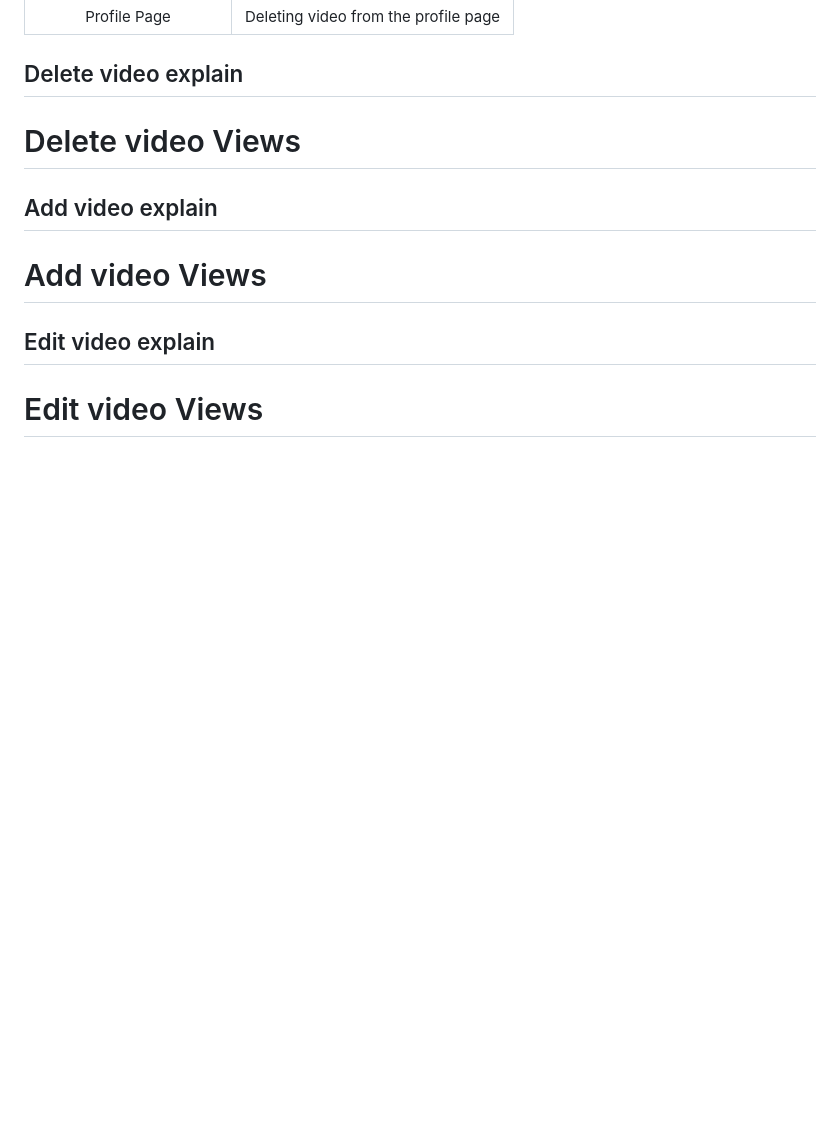
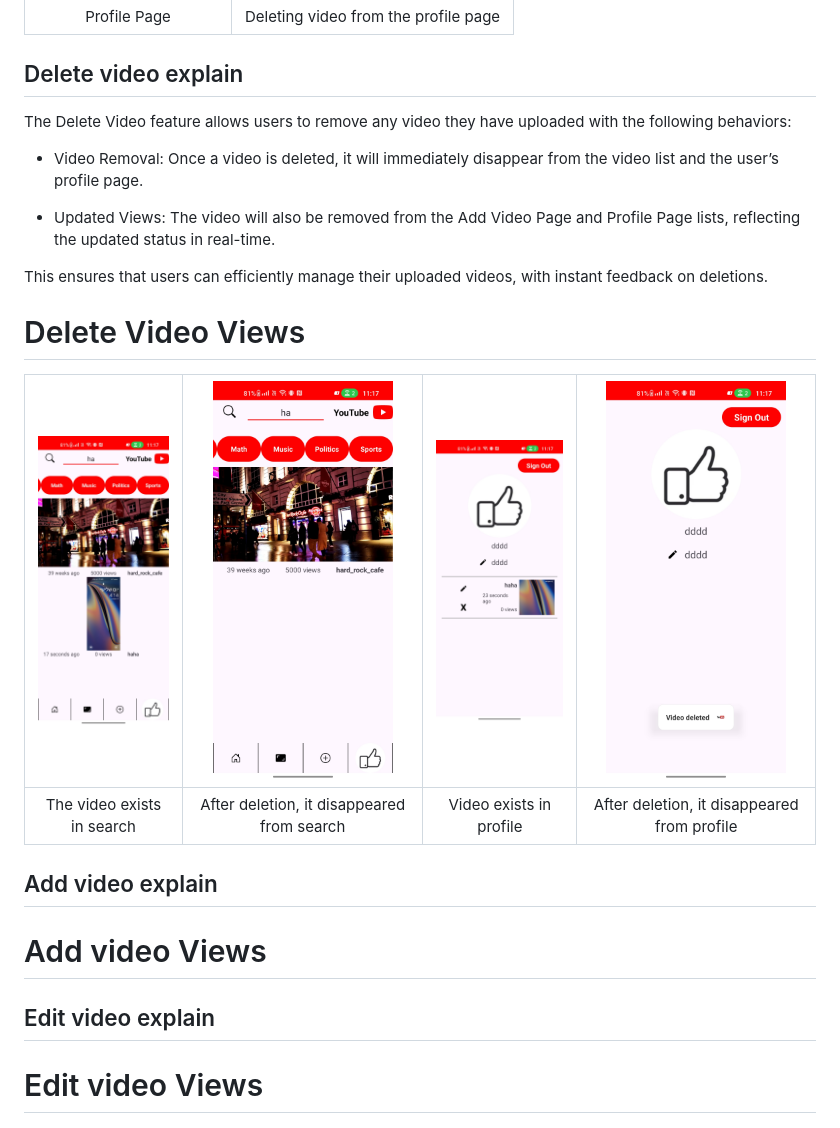
Before and after one commit to itayzahor/video-streaming-platform, a Markdown page: wiki/Android.md, the part around the change. Drawn GitHub-style; pictures changed too: wiki/Screenshot_2024-10-09-11-17-17-90_ee015900260ab508ba0bf0f18dc28a83.jpg (added), wiki/Screenshot_2024-10-09-11-17-37-25_ee015900260ab508ba0bf0f18dc28a83.jpg (added); blank space fills up the shorter version.

```diff
--- a/wiki/Android.md
+++ b/wiki/Android.md
@@ -132,9 +132,23 @@ This page provides users with full control over their profile and uploaded conte
 
 
 ## Delete video explain
+The Delete Video feature allows users to remove any video they have uploaded with the following behaviors:
+
+* Video Removal: Once a video is deleted, it will immediately disappear from the video list and the user’s profile page.
+
+* Updated Views: The video will also be removed from the Add Video Page and Profile Page lists, reflecting the updated status in real-time.
+
+This ensures that users can efficiently manage their uploaded videos, with instant feedback on deletions.
+
+# Delete Video Views
+
+| <img src="Screenshot_2024-10-09-11-17-17-90_ee015900260ab508ba0bf0f18dc28a83.jpg" width="auto" height="400"/> | <img src="Screenshot_2024-10-09-11-17-37-25_ee015900260ab508ba0bf0f18dc28a83.jpg" width="auto" height="400"/> | <img src="Screenshot_2024-10-09-11-17-23-82_ee015900260ab508ba0bf0f18dc28a83.jpg" width="auto" height="400"/> | <img src="Screenshot_2024-10-09-11-17-30-39_ee015900260ab508ba0bf0f18dc28a83.jpg" width="auto" height="400"/> |
+|:------------------------------------------------------------:|:------------------------------------------------------------:|:------------------------------------------------------------:|:------------------------------------------------------------:|
+| The video exists in search | After deletion, it disappeared from search | Video exists in profile | After deletion, it disappeared from profile |
 
 
-# Delete video Views
+
+
 
 
 
```
Also changed, not shown: wiki/Screenshot_2024-10-09-11-17-23-82_ee015900260ab508ba0bf0f18dc28a83 (1).jpg (added), wiki/Screenshot_2024-10-09-11-17-30-39_ee015900260ab508ba0bf0f18dc28a83 (1).jpg (added).
